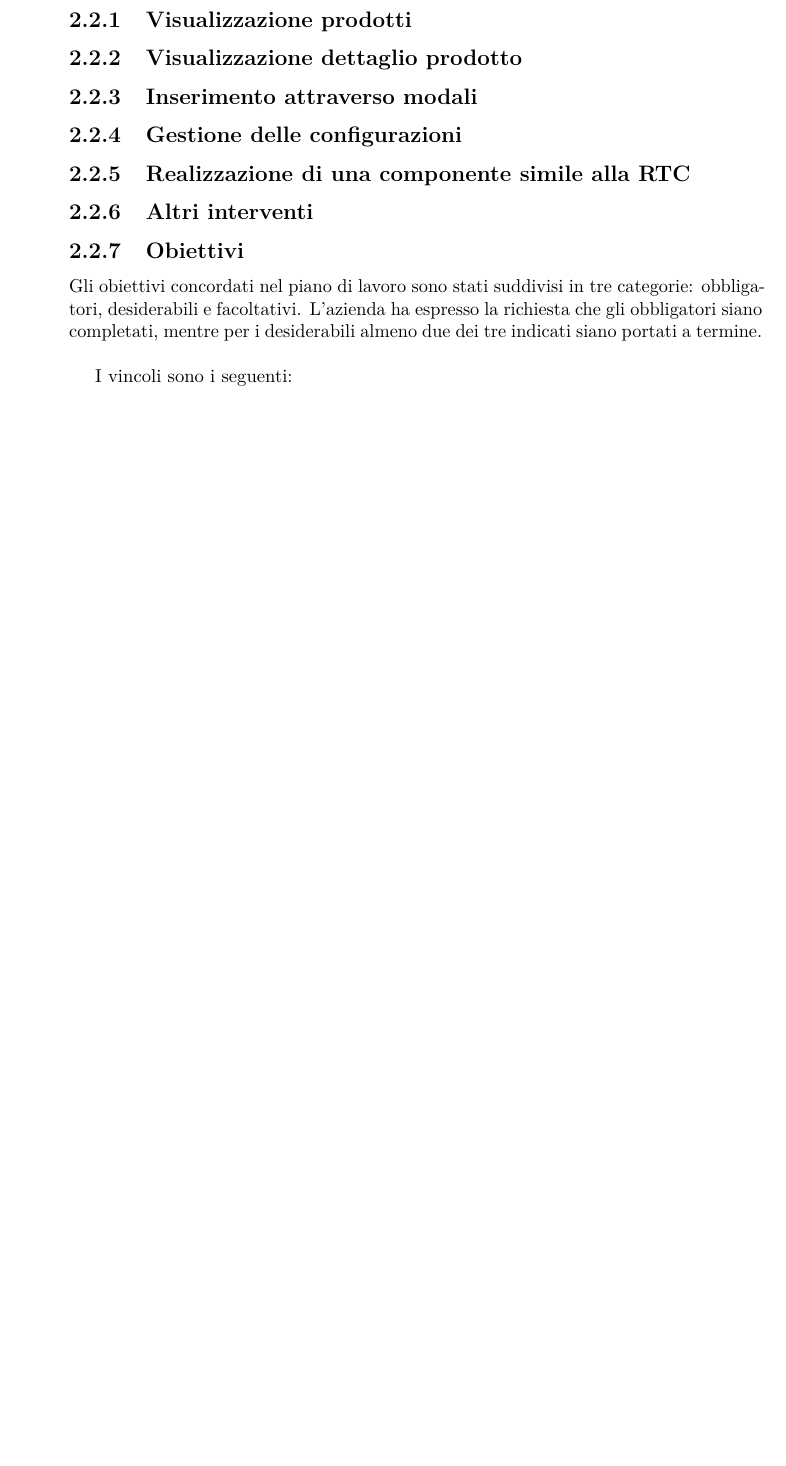
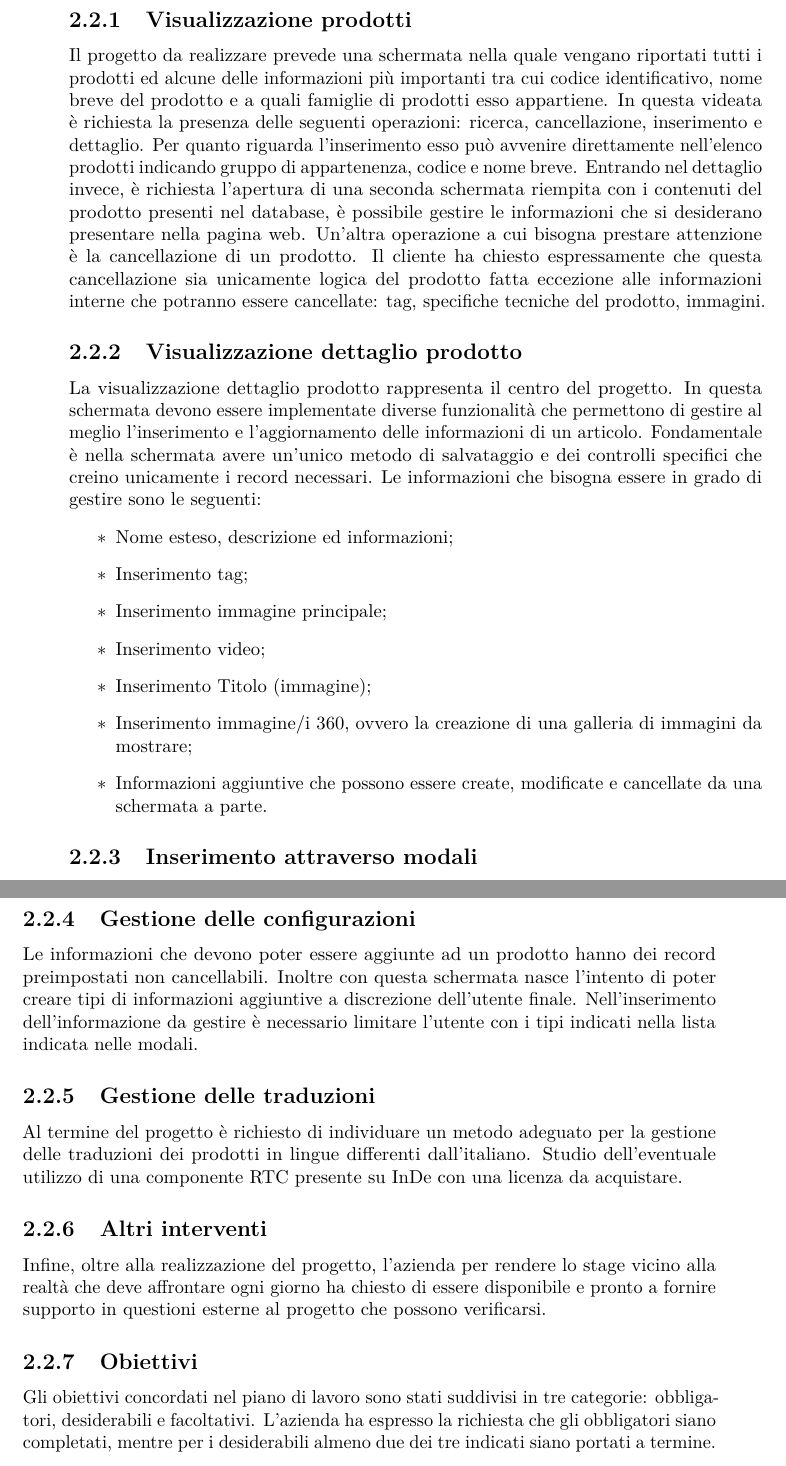
Before and after one commit to riccardobek/Tesi, a LaTeX thesis (tesi.tex, which reads capitoli/capitolo-2-test.tex, tesi-config.tex): part of page 24 of 33 before the commit and two parts of pages 22 and 23 of 31 after it, the two joined at a grey line, cut so that both start at the same text, the shorter picture padded with empty space. Compiled offline with pdfLaTeX.

Commit message:
Aggiunti ultimi paragrafi capitolo 2
Da ampliare le cose da fare durante la settimana. Da scrivere vincolo tecnologico.  Da inserire le immagini del progetto ai suoi inizi (specifiche tecniche)

```diff
--- a/capitoli/capitolo-2-test.tex
+++ b/capitoli/capitolo-2-test.tex
@@ -19,3 +19,19 @@ In questa sezione verranno esposte le informazioni di base relative al progetto
 
 \subsection{Visualizzazione prodotti}
+Il progetto da realizzare prevede una schermata nella quale vengano riportati tutti i prodotti ed alcune delle informazioni più importanti tra cui codice identificativo, nome breve del prodotto e a quali famiglie di prodotti esso appartiene. In questa videata è richiesta la presenza delle seguenti operazioni: ricerca, cancellazione, inserimento e dettaglio.
+Per quanto riguarda l'inserimento esso può avvenire direttamente nell'elenco prodotti indicando gruppo di appartenenza, codice e nome breve.
+Entrando nel dettaglio invece, è richiesta l'apertura di una seconda schermata riempita con i contenuti del prodotto presenti nel database, è possibile gestire le informazioni che si desiderano presentare nella pagina web.
+Un'altra operazione a cui bisogna prestare attenzione è la cancellazione di un prodotto. Il cliente ha chiesto espressamente che questa cancellazione sia unicamente logica del prodotto fatta eccezione alle informazioni interne che potranno essere cancellate: tag, specifiche tecniche del prodotto, immagini.
+
 \subsection{Visualizzazione dettaglio prodotto}
+La visualizzazione dettaglio prodotto rappresenta il centro del progetto. In questa schermata devono essere implementate diverse funzionalità che permettono di gestire al meglio l'inserimento e l'aggiornamento delle informazioni di un articolo. Fondamentale è nella schermata avere un'unico metodo di salvataggio e dei controlli specifici che creino unicamente i record necessari.
+Le informazioni che bisogna essere in grado di gestire sono le seguenti:
+\begin{itemize}
+	\item Nome esteso, descrizione ed informazioni;
+	\item Inserimento tag;
+	\item Inserimento immagine principale;
+	\item Inserimento video;
+	\item Inserimento Titolo (immagine);
+	\item Inserimento immagine/i 360, ovvero la creazione di una galleria di immagini da mostrare;
+	\item Informazioni aggiuntive che possono essere create, modificate e cancellate da una schermata a parte.
+\end{itemize}
@@ -23,6 +57,12 @@ In questa sezione verranno esposte le informazioni di base relative al progetto
 \subsection{Gestione delle configurazioni}
-\subsection{Realizzazione di una componente simile alla RTC}
+Le informazioni che devono poter essere aggiunte ad un prodotto hanno dei record preimpostati non cancellabili. Inoltre con questa schermata nasce l'intento di poter creare tipi di informazioni aggiuntive a discrezione dell'utente finale.
+Nell'inserimento dell'informazione da gestire è necessario limitare l'utente con i tipi indicati nella lista indicata nelle modali.
+
+\subsection{Gestione delle traduzioni}
+Al termine del progetto è richiesto di individuare un metodo adeguato per la gestione delle traduzioni dei prodotti in lingue differenti dall'italiano. Studio dell'eventuale utilizzo di una componente RTC presente su InDe con una licenza da acquistare.
+
 \subsection{Altri interventi}
+Infine, oltre alla realizzazione del progetto, l'azienda per rendere lo stage vicino alla realtà che deve affrontare ogni giorno ha chiesto di essere disponibile e pronto a fornire supporto in questioni esterne al progetto che possono verificarsi.
 
 %\subsection{Progetto}
 %Il progetto da affrontare consiste nella realizzazione del lato amministrativo di un catalogo.
@@ -34,7 +74,7 @@ In questa sezione verranno esposte le informazioni di base relative al progetto
 \subsection{Obiettivi}
 Gli obiettivi concordati nel piano di lavoro sono stati suddivisi in tre categorie: obbligatori, desiderabili e facoltativi. L'azienda ha espresso la richiesta che gli obbligatori siano completati, mentre per i desiderabili almeno due dei tre indicati siano portati a termine. \\
 
- I vincoli sono i seguenti:
+I vincoli sono:
 \begin{itemize}
 	\item Obbligatori
 	\begin{itemize}
--- a/tesi-config.tex
+++ b/tesi-config.tex
@@ -8,7 +8,7 @@
 
 % Autore
 \newcommand{\myName}{Riccardo Bernucci}
-\newcommand{\myTitle}{Instant Developer: analisi, progettazione e implementazione di un configuratore catalogo-prodotti}
+\newcommand{\myTitle}{Instant Developer: progettazione e implementazione di un configuratore catalogo/prodotti}
 
 % Tipo di tesi
 \newcommand{\myDegree}{Tesi di laurea triennale}
```
Also changed, not shown: capitoli/capitolo-1.tex (+2 -3 lines), immagini/Teams.PNG, tesi.pdf, capitoli/capitolo-2-test.tex (23 more changed lines).
